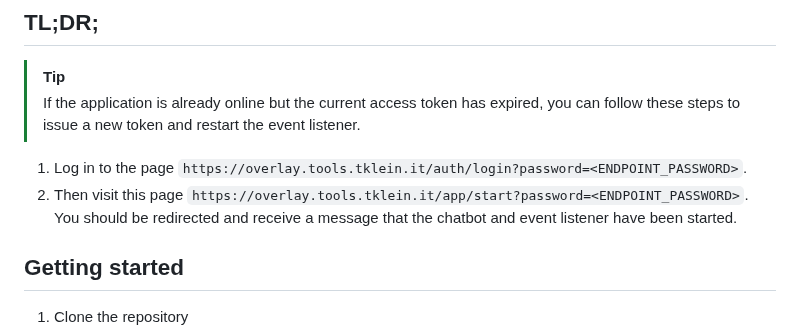
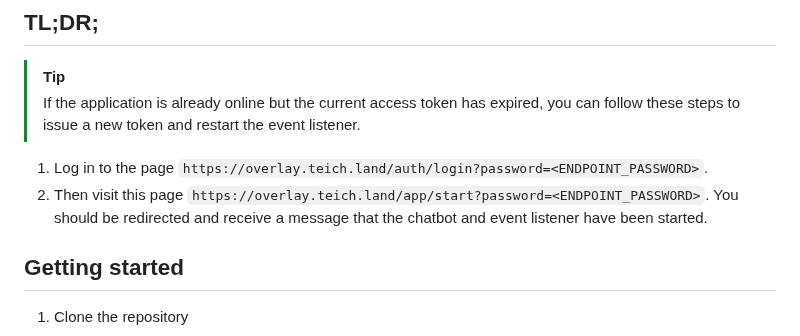
Before and after one commit to BlackBadPinguin/stream-overlay, a Markdown page: README.md, the part around the change. Drawn GitHub-style.

Commit message:
change url

```diff
--- a/README.md
+++ b/README.md
@@ -22,8 +22,8 @@
 >
 > If the application is already online but the current access token has expired, you can follow these steps to issue a new token and restart the event listener.
 
-1. Log in to the page `https://overlay.tools.tklein.it/auth/login?password=<ENDPOINT_PASSWORD>`.
-2. Then visit this page `https://overlay.tools.tklein.it/app/start?password=<ENDPOINT_PASSWORD>`. You should be redirected and receive a message that the chatbot and event listener have been started.
+1. Log in to the page `https://overlay.teich.land/auth/login?password=<ENDPOINT_PASSWORD>`.
+2. Then visit this page `https://overlay.teich.land/app/start?password=<ENDPOINT_PASSWORD>`. You should be redirected and receive a message that the chatbot and event listener have been started.
 
 ## Getting started
 
```
